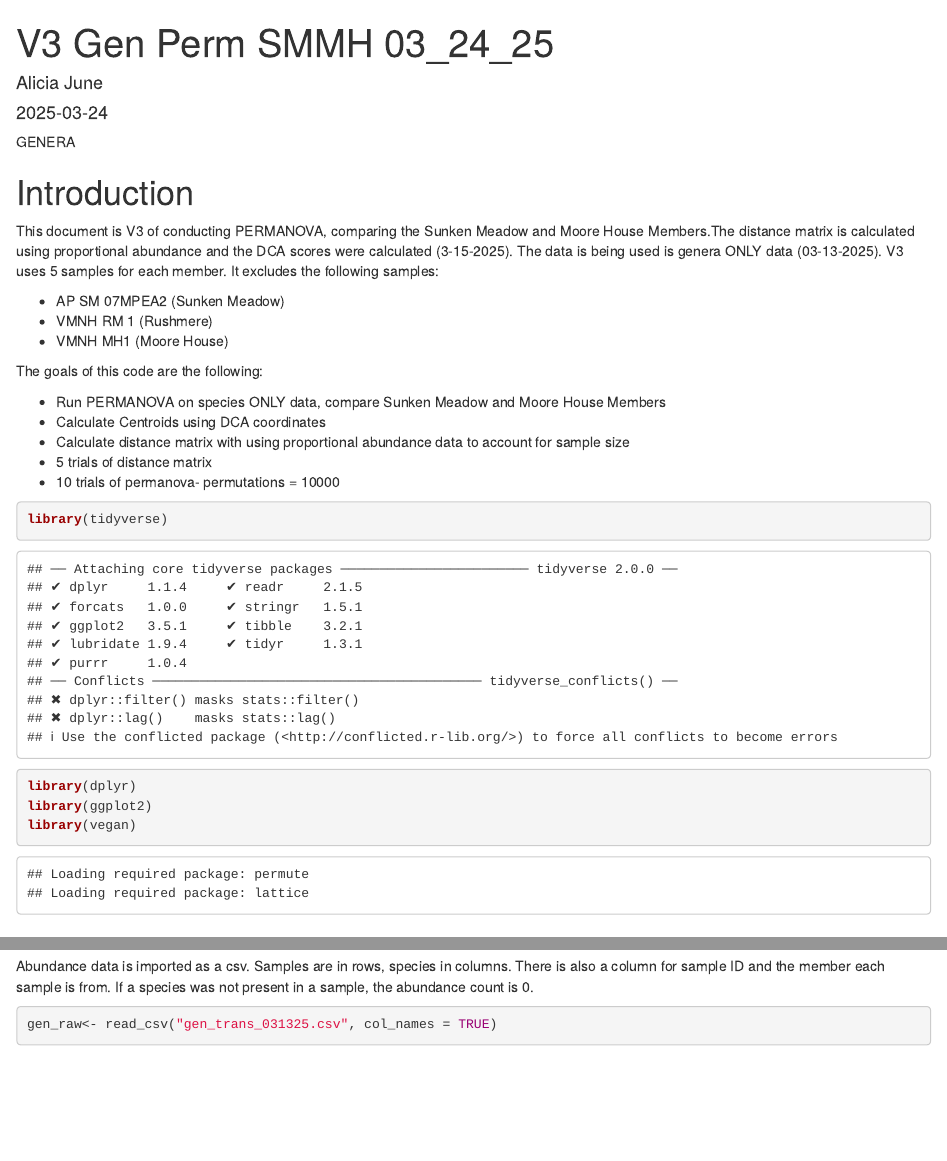
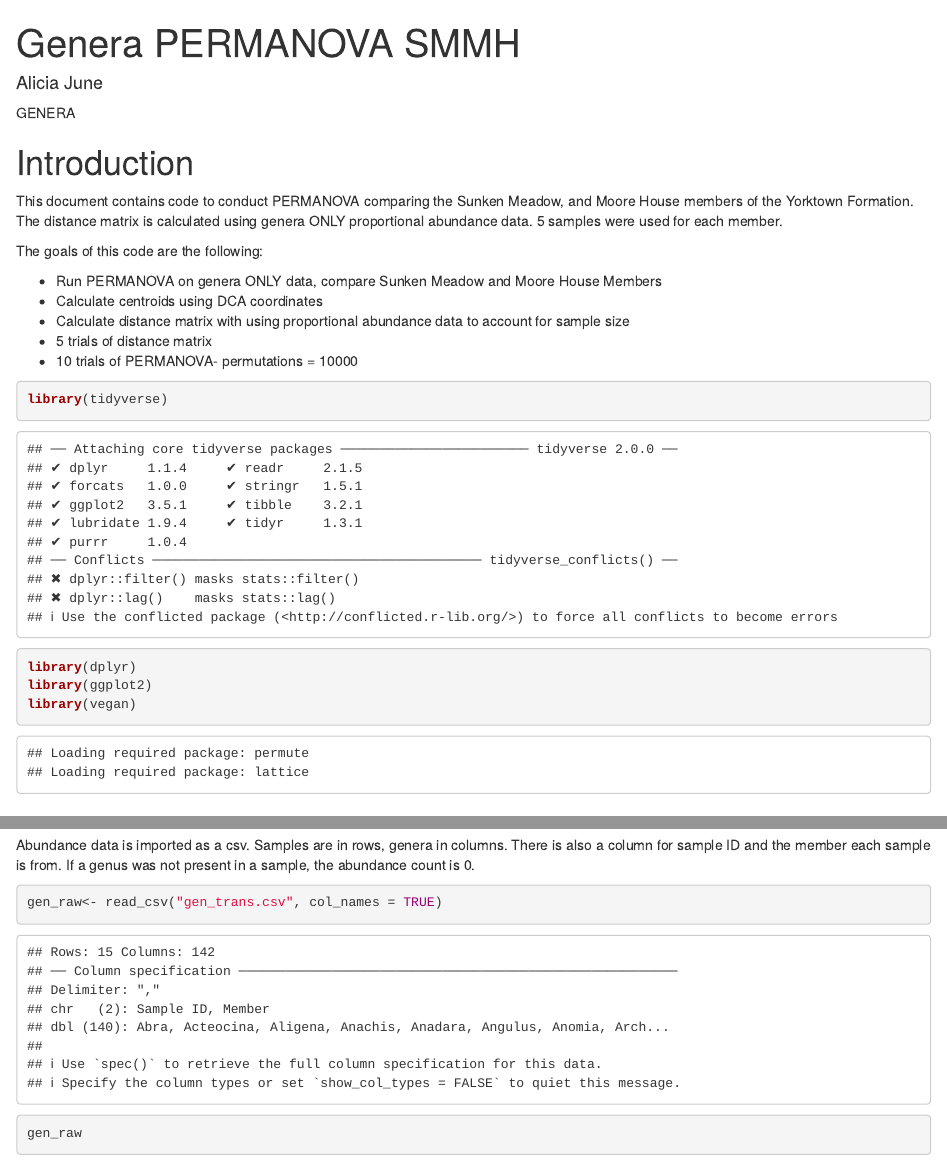
Before and after one commit to amjune35/MPWP, an R Markdown document (Genera/PERMANOVA/SMMH/Gen_Perm_SMMH.Rmd): the page in a window 1100 px wide, from its top, and a second part further down, joined at a grey line. Rendered offline with R 4.5, knitr and Pandoc, with nearby package versions; code that draws random numbers runs with fixed seeds of ours; some code elsewhere in the file could not run offline.

Commit message:
Update and rename V3 Gen Perm SMMH 03_24_25.Rmd to Gen_Perm_SMMH.Rmd
removed dates and version  from file names, edited spelling, organized into SMMH folder

````diff
--- a/Genera/PERMANOVA/SMMH/V3 Gen Perm SMMH 03_24_25.Rmd
+++ b/Genera/PERMANOVA/SMMH/Gen_Perm_SMMH.Rmd
@@ -1,7 +1,6 @@
 ---
-title: "V3 Gen Perm SMMH 03_24_25"
+title: "Genera PERMANOVA SMMH"
 author: "Alicia June"
-date: "2025-03-24"
 output: html_document
 ---
 
@@ -9,19 +8,15 @@
 
 # Introduction
 
-This document is V3 of conducting PERMANOVA, comparing the Sunken Meadow and Moore House Members.The distance matrix is calculated using proportional abundance and the DCA scores were calculated (3-15-2025). The data is being used is genera ONLY data (03-13-2025). V3 uses 5 samples for each member. It excludes the following samples:
-
-* AP SM 07MPEA2 (Sunken Meadow)
-* VMNH RM 1 (Rushmere)
-* VMNH MH1 (Moore House)
+This document contains code to conduct PERMANOVA comparing the Sunken Meadow, and Moore House members of the Yorktown Formation. The distance matrix is calculated using genera ONLY proportional abundance data. 5 samples were used for each member.
 
 The goals of this code are the following:
 
-* Run PERMANOVA on species ONLY data, compare Sunken Meadow and Moore House Members
-* Calculate Centroids using DCA coordinates
+* Run PERMANOVA on genera ONLY data, compare Sunken Meadow and Moore House Members
+* Calculate centroids using DCA coordinates
 * Calculate distance matrix with using proportional abundance data to account for sample size
 * 5 trials of distance matrix
-* 10 trials of permanova- permutations = 10000
+* 10 trials of PERMANOVA- permutations = 10000
 
 
 ```{r Packages}
@@ -32,9 +27,9 @@
 ```
 
 ## Data Preparation: Abundance Data
-Abundance data is imported as a csv. Samples are in rows, species in columns. There is also a column for sample ID and the member each sample is from. If a species was not present in a sample, the abundance count is 0.
+Abundance data is imported as a csv. Samples are in rows, genera in columns. There is also a column for sample ID and the member each sample is from. If a genus was not present in a sample, the abundance count is 0.
 ```{r Data prep}
-gen_raw<- read_csv("gen_trans_031325.csv", col_names = TRUE)
+gen_raw<- read_csv("gen_trans.csv", col_names = TRUE)
 gen_raw
 ```
 # SM vs MH Samples
````
Also changed, not shown: Genera/PERMANOVA/SMMH/Gen_Perm_SMMH.Rmd (4 more changed lines).
